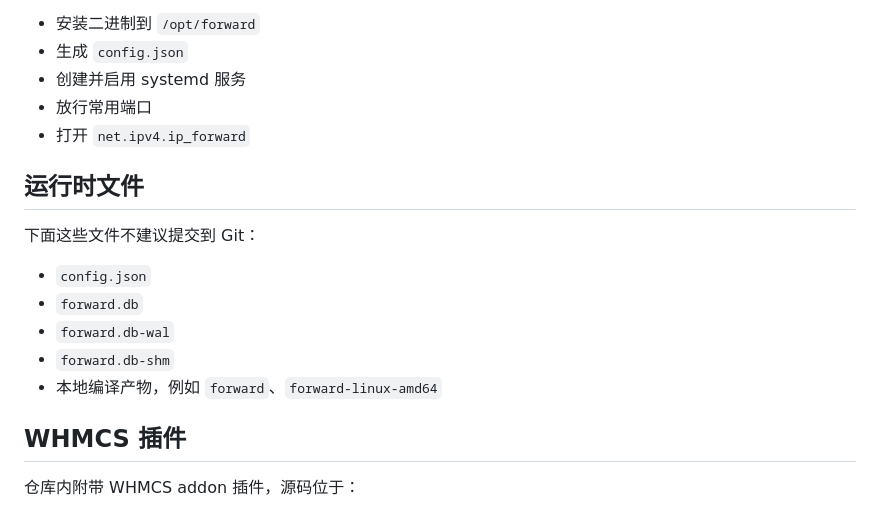
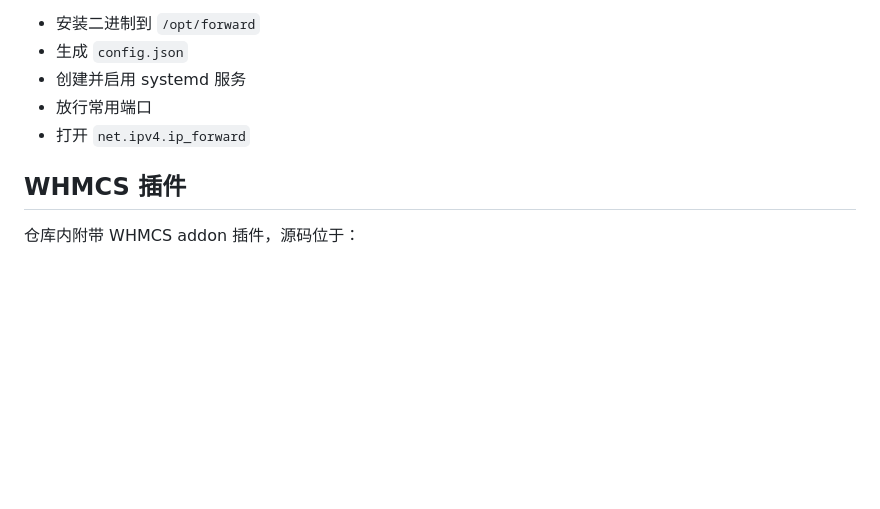
Before and after one commit to Unicode01/forward, a Markdown page: README.md, the part around the change. Drawn GitHub-style; blank space fills up the shorter version.

Commit message:
Remove unnecessary runtime file section from README.md

```diff
--- a/README.md
+++ b/README.md
@@ -494,16 +494,6 @@ ssh root@server 'cd /tmp && chmod +x deploy.sh && ./deploy.sh'
 - 放行常用端口
 - 打开 `net.ipv4.ip_forward`
 
-## 运行时文件
-
-下面这些文件不建议提交到 Git：
-
-- `config.json`
-- `forward.db`
-- `forward.db-wal`
-- `forward.db-shm`
-- 本地编译产物，例如 `forward`、`forward-linux-amd64`
-
 ## WHMCS 插件
 
 仓库内附带 WHMCS addon 插件，源码位于：
```
